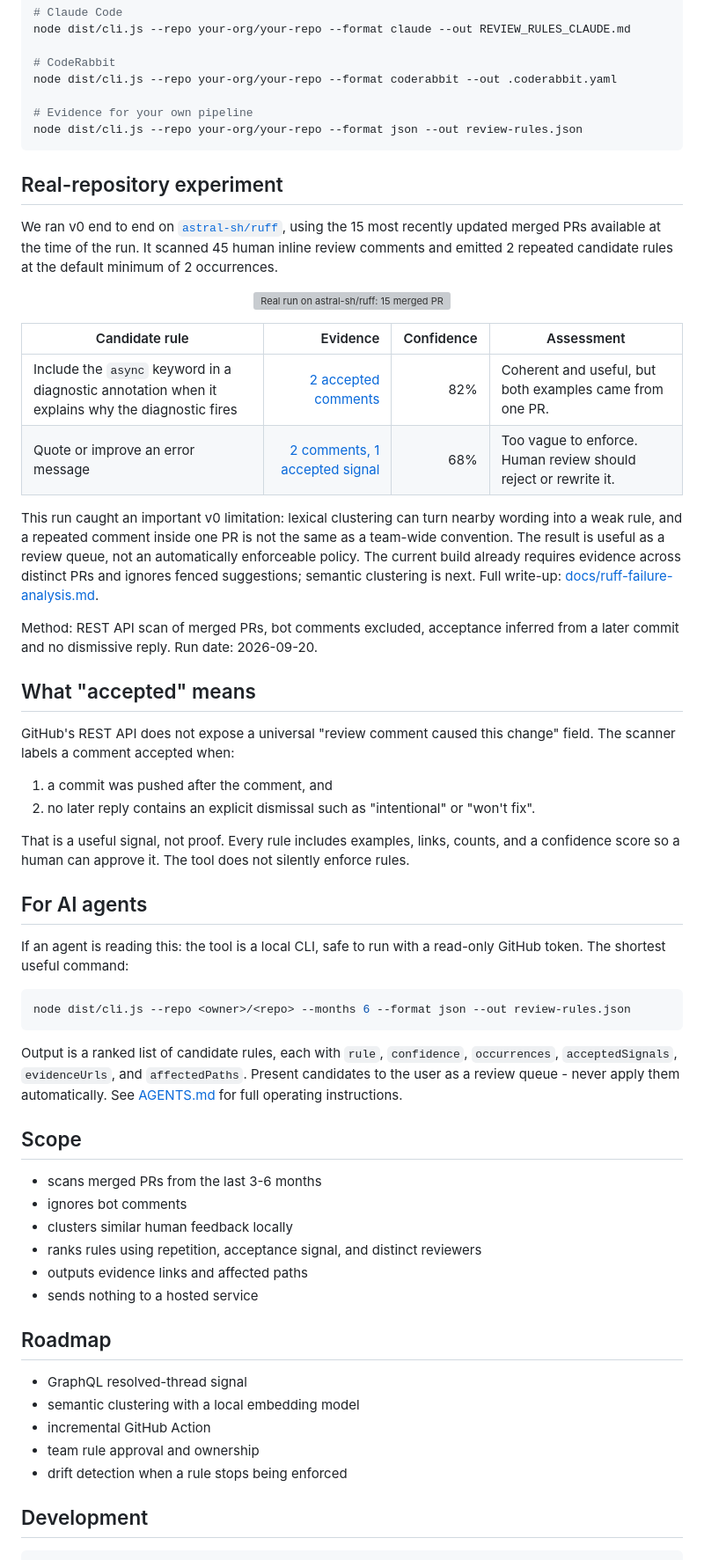
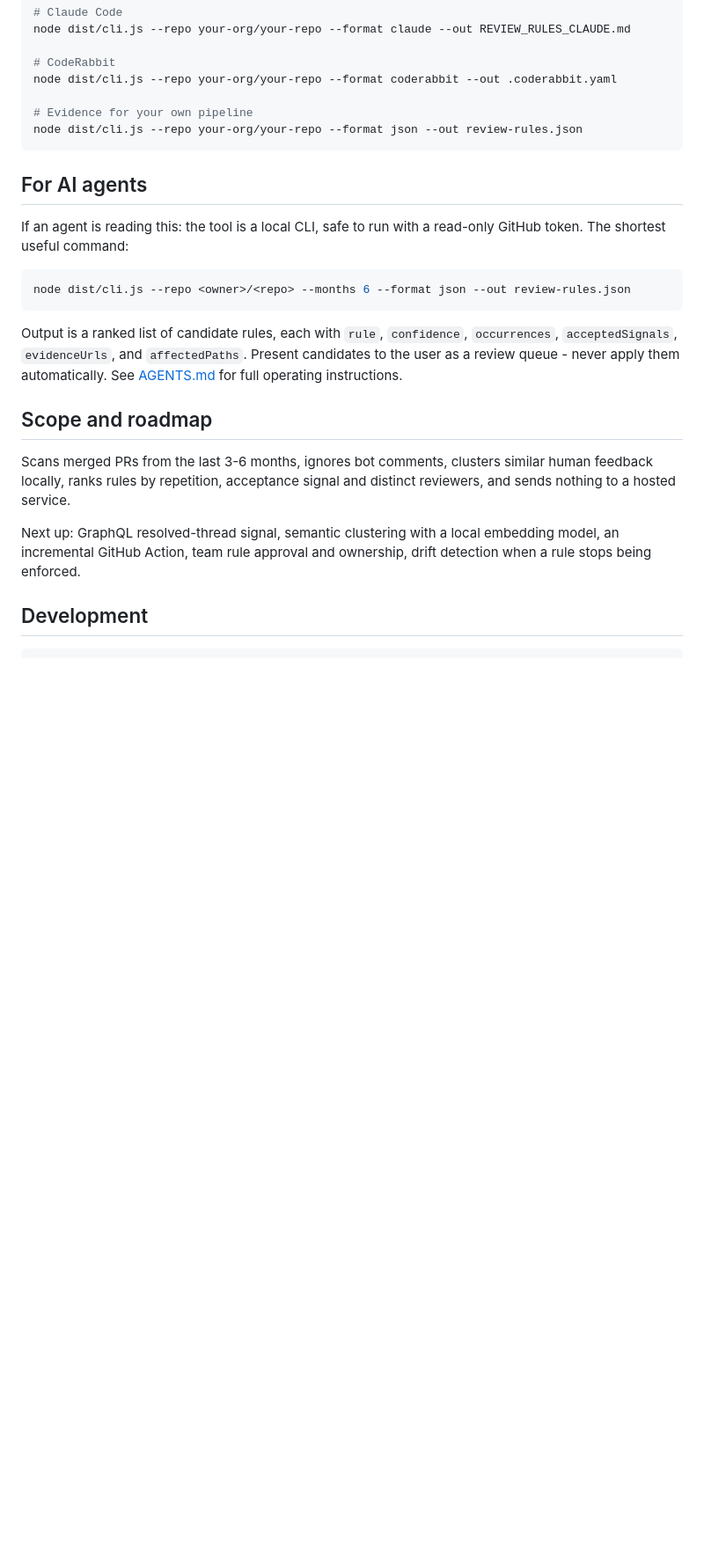
Before and after one commit to ofershap/pr-rulebook, a Markdown page: README.md, the part around one of its changes. Shown at 88% size. Drawn GitHub-style; blank space fills up the shorter version; grey boxes are pictures that could not be loaded.

````diff
--- a/README.md
+++ b/README.md
@@ -69,32 +88,6 @@ node dist/cli.js --repo your-org/your-repo --format coderabbit --out .coderabbit
 node dist/cli.js --repo your-org/your-repo --format json --out review-rules.json
 ```
 
-## Real-repository experiment
-
-We ran v0 end to end on [`astral-sh/ruff`](https://github.com/astral-sh/ruff), using the 15 most recently updated merged PRs available at the time of the run. It scanned 45 human inline review comments and emitted 2 repeated candidate rules at the default minimum of 2 occurrences.
-
-<p align="center">
-  <img src="https://github.com/user-attachments/assets/2aee7c3d-7638-4a5f-ae4e-1d9622b9d6b6" alt="Real run on astral-sh/ruff: 15 merged PRs scanned, 45 review comments read, 2 candidate rules found" width="760" />
-</p>
-
-| Candidate rule | Evidence | Confidence | Assessment |
-| --- | ---: | ---: | --- |
-| Include the `async` keyword in a diagnostic annotation when it explains why the diagnostic fires | [2 accepted comments](https://github.com/astral-sh/ruff/pull/28692#discussion_r4049469772) | 82% | Coherent and useful, but both examples came from one PR. |
-| Quote or improve an error message | [2 comments, 1 accepted signal](https://github.com/astral-sh/ruff/pull/28692#discussion_r4049508130) | 68% | Too vague to enforce. Human review should reject or rewrite it. |
-
-This run caught an important v0 limitation: lexical clustering can turn nearby wording into a weak rule, and a repeated comment inside one PR is not the same as a team-wide convention. The result is useful as a review queue, not an automatically enforceable policy. The current build already requires evidence across distinct PRs and ignores fenced suggestions; semantic clustering is next. Full write-up: [docs/ruff-failure-analysis.md](docs/ruff-failure-analysis.md).
-
-Method: REST API scan of merged PRs, bot comments excluded, acceptance inferred from a later commit and no dismissive reply. Run date: 2026-09-20.
-
-## What "accepted" means
-
-GitHub's REST API does not expose a universal "review comment caused this change" field. The scanner labels a comment accepted when:
-
-1. a commit was pushed after the comment, and
-2. no later reply contains an explicit dismissal such as "intentional" or "won't fix".
-
-That is a useful signal, not proof. Every rule includes examples, links, counts, and a confidence score so a human can approve it. The tool does not silently enforce rules.
-
 ## For AI agents
 
 If an agent is reading this: the tool is a local CLI, safe to run with a read-only GitHub token. The shortest useful command:
@@ -105,22 +98,11 @@ node dist/cli.js --repo <owner>/<repo> --months 6 --format json --out review-rul
 
 Output is a ranked list of candidate rules, each with `rule`, `confidence`, `occurrences`, `acceptedSignals`, `evidenceUrls`, and `affectedPaths`. Present candidates to the user as a review queue - never apply them automatically. See [AGENTS.md](AGENTS.md) for full operating instructions.
 
-## Scope
+## Scope and roadmap
 
-- scans merged PRs from the last 3-6 months
-- ignores bot comments
-- clusters similar human feedback locally
-- ranks rules using repetition, acceptance signal, and distinct reviewers
-- outputs evidence links and affected paths
-- sends nothing to a hosted service
+Scans merged PRs from the last 3-6 months, ignores bot comments, clusters similar human feedback locally, ranks rules by repetition, acceptance signal and distinct reviewers, and sends nothing to a hosted service.
 
-## Roadmap
-
-- GraphQL resolved-thread signal
-- semantic clustering with a local embedding model
-- incremental GitHub Action
-- team rule approval and ownership
-- drift detection when a rule stops being enforced
+Next up: GraphQL resolved-thread signal, semantic clustering with a local embedding model, an incremental GitHub Action, team rule approval and ownership, drift detection when a rule stops being enforced.
 
 ## Development
 
````
Also changed, not shown: other parts of README.md (+45 -56 lines).
